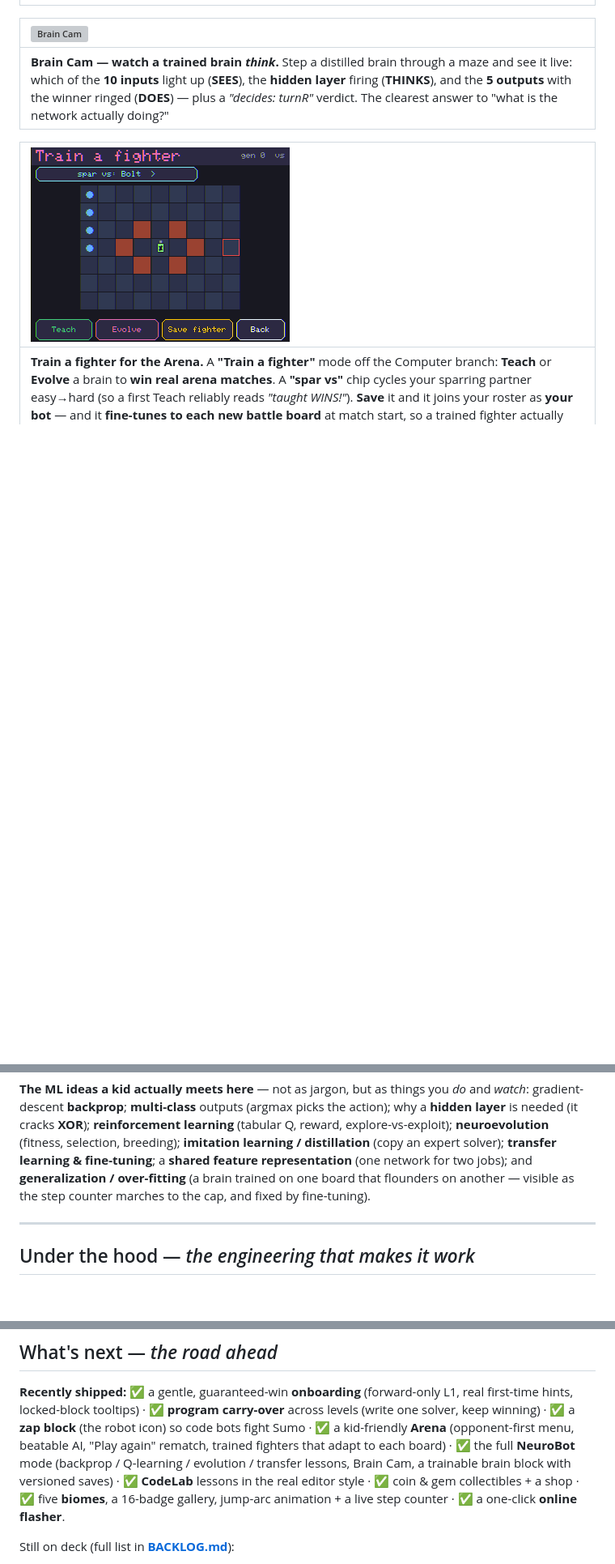
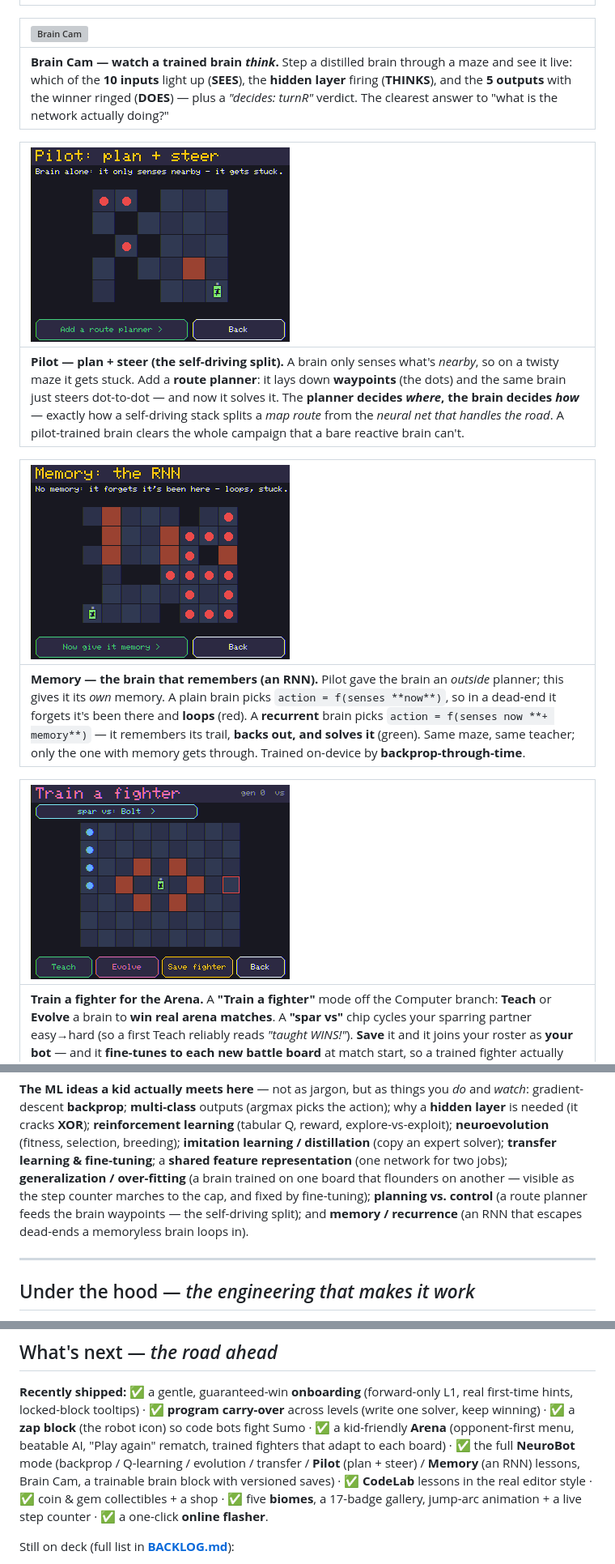
Before and after one commit to JamesDavid/cyd-GridBot, a Markdown page: README.md, 3 parts joined by grey strips. Shown at 81% size. GitHub-like rendering; pictures changed too: docs/img/neuro-pilot.gif (added), docs/img/neuro-rnn.gif (added); blank space fills up the shorter version; grey boxes are pictures that could not be loaded.

Commit message:
docs: add Pilot + Memory (RNN) lesson GIFs to the README
- docs/img/neuro-rnn.gif: the Memory lesson — feedforward brain loops and gets
  stuck (red) vs the RNN remembering its trail and solving the same maze (green),
  plus the feedforward-vs-recurrent explanation.
- docs/img/neuro-pilot.gif: the Pilot lesson — brain stuck alone vs planner
  waypoints letting it steer to the goal.
- README: NeuroLab now "ten lessons"; added Pilot + Memory entries; extended the
  "ML ideas a kid meets" list with planning-vs-control and memory/recurrence;
  bumped the badge count 16 -> 17 in the status line.

Co-Authored-By: Claude Opus 4.8 (1M context) <noreply@anthropic.com>

```diff
--- a/README.md
+++ b/README.md
@@ -223,6 +223,14 @@ curve is designed to lead there — and then, at the very end, to flip it: once
 |:--|
 | **Brain Cam — watch a trained brain *think*.** Step a distilled brain through a maze and see it live: which of the **10 inputs** light up (**SEES**), the **hidden layer** firing (**THINKS**), and the **5 outputs** with the winner ringed (**DOES**) — plus a *"decides: turnR"* verdict. The clearest answer to "what is the network actually doing?" |
 
+| ![Pilot — plan + steer](docs/img/neuro-pilot.gif) |
+|:--|
+| **Pilot — plan + steer (the self-driving split).** A brain only senses what's *nearby*, so on a twisty maze it gets stuck. Add a **route planner**: it lays down **waypoints** (the dots) and the same brain just steers dot-to-dot — and now it solves it. The **planner decides *where*, the brain decides *how*** — exactly how a self-driving stack splits a *map route* from the *neural net that handles the road*. A pilot-trained brain clears the whole campaign that a bare reactive brain can't. |
+
+| ![Memory — a recurrent brain](docs/img/neuro-rnn.gif) |
+|:--|
+| **Memory — the brain that remembers (an RNN).** Pilot gave the brain an *outside* planner; this gives it its *own* memory. A plain brain picks `action = f(senses **now**)`, so in a dead-end it forgets it's been there and **loops** (red). A **recurrent** brain picks `action = f(senses now **+ memory**)` — it remembers its trail, **backs out, and solves it** (green). Same maze, same teacher; only the one with memory gets through. Trained on-device by **backprop-through-time**. |
+
 | ![Train a fighter for the Arena](docs/img/neuro-arena-train.png) |
 |:--|
 | **Train a fighter for the Arena.** A **"Train a fighter"** mode off the Computer branch: **Teach** or **Evolve** a brain to **win real arena matches**. A **"spar vs"** chip cycles your sparring partner easy→hard (so a first Teach reliably reads *"taught WINS!"*). **Save** it and it joins your roster as **your bot** — and it **fine-tunes to each new battle board** at match start, so a trained fighter actually wins instead of over-fitting. |
@@ -232,9 +240,11 @@ gradient-descent **backprop**; **multi-class** outputs (argmax picks the action)
 **hidden layer** is needed (it cracks **XOR**); **reinforcement learning** (tabular Q, reward,
 explore-vs-exploit); **neuroevolution** (fitness, selection, breeding); **imitation learning /
 distillation** (copy an expert solver); **transfer learning & fine-tuning**; a **shared
-feature representation** (one network for two jobs); and **generalization / over-fitting**
+feature representation** (one network for two jobs); **generalization / over-fitting**
 (a brain trained on one board that flounders on another — visible as the step counter marches
-to the cap, and fixed by fine-tuning).
+to the cap, and fixed by fine-tuning); **planning vs. control** (a route planner feeds the
+brain waypoints — the self-driving split); and **memory / recurrence** (an RNN that escapes
+dead-ends a memoryless brain loops in).
 
 ---
 
@@ -323,9 +333,10 @@ first-time hints, locked-block tooltips) · ✅ **program carry-over** across le
 solver, keep winning) · ✅ a **zap block** (the robot icon) so code bots fight Sumo · ✅ a
 kid-friendly **Arena** (opponent-first menu, beatable AI, "Play again" rematch, trained
 fighters that adapt to each board) · ✅ the full **NeuroBot** mode (backprop / Q-learning /
-evolution / transfer lessons, Brain Cam, a trainable brain block with versioned saves) ·
+evolution / transfer / **Pilot** (plan + steer) / **Memory** (an RNN) lessons, Brain Cam, a
+trainable brain block with versioned saves) ·
 ✅ **CodeLab** lessons in the real editor style · ✅ coin & gem collectibles + a shop ·
-✅ five **biomes**, a 16-badge gallery, jump-arc animation + a live step counter ·
+✅ five **biomes**, a 17-badge gallery, jump-arc animation + a live step counter ·
 ✅ a one-click **online flasher**.
 
 Still on deck (full list in **[BACKLOG.md](BACKLOG.md)**):
```
Also changed, not shown: other parts of README.md (+1 -1 lines).
